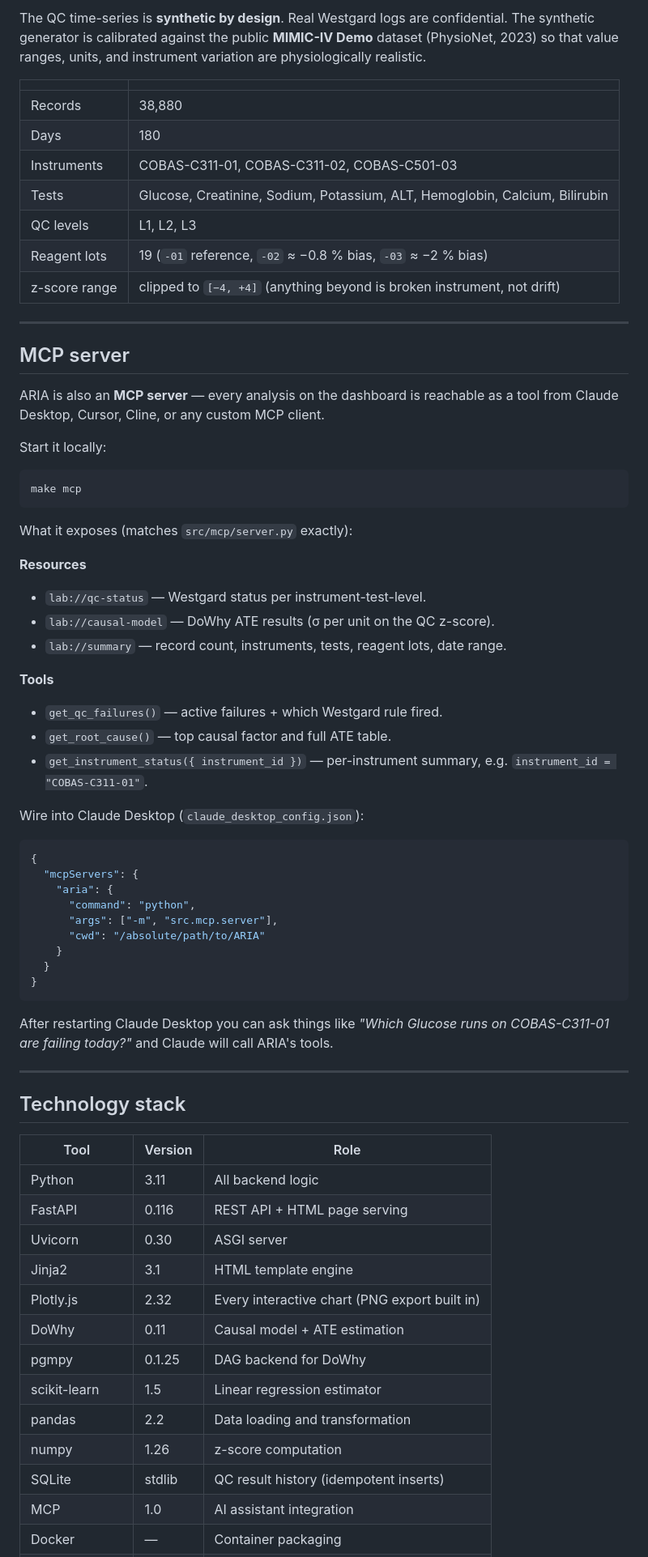
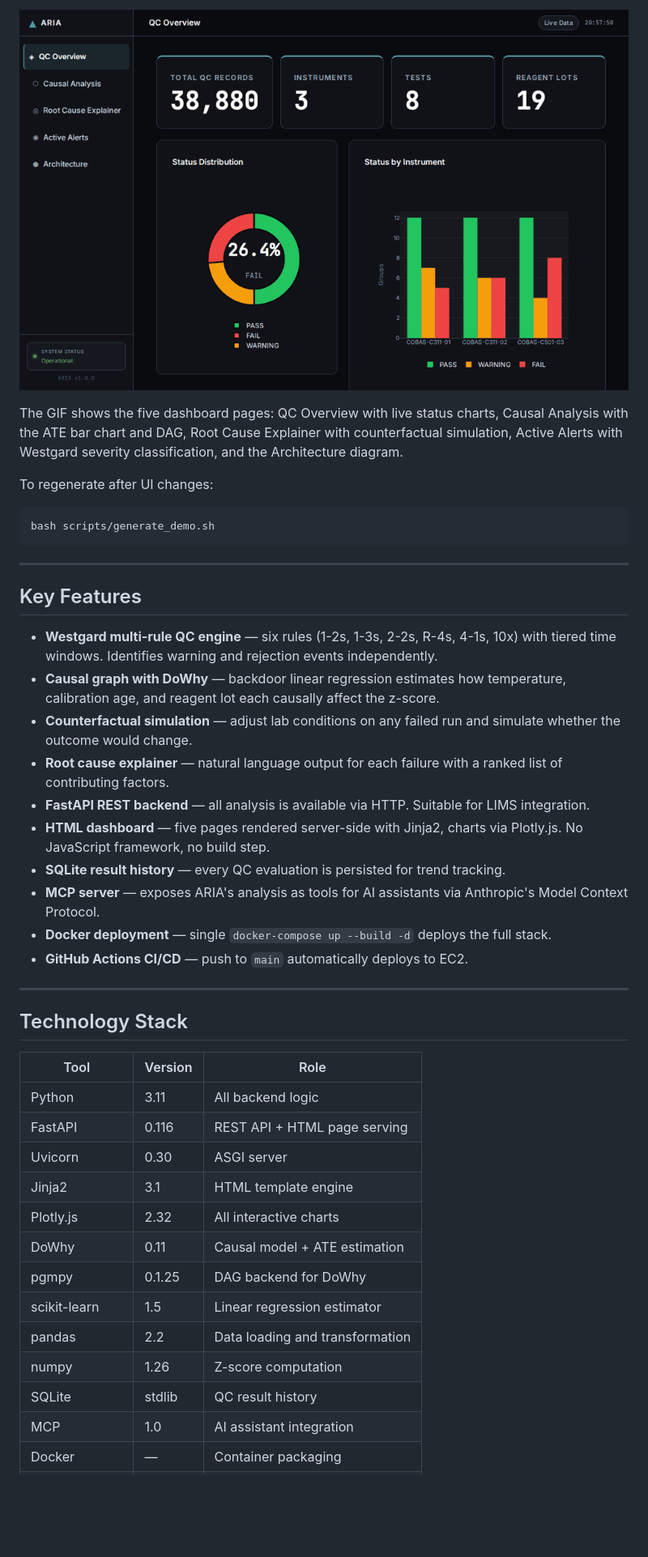
Before and after one commit to Anas9-8/ARIA-Automated-Root-cause-Intelligence-for-Analytical-Laboratories, a Markdown page: README.md, the part around one of its changes. Shown at 81% size. Rendered like a GitHub page; blank space fills up the shorter version.

````diff
--- a/README.md
+++ b/README.md
@@ -163,65 +74,32 @@ status.
 
-The QC time-series is **synthetic by design**. Real Westgard logs are
-confidential. The synthetic generator is calibrated against the public
-**MIMIC-IV Demo** dataset (PhysioNet, 2023) so that value ranges, units, and
-instrument variation are physiologically realistic.
+![ARIA Dashboard Demo](docs/demo.gif)
 
-| | |
-|---|---|
-| Records | 38,880 |
-| Days | 180 |
-| Instruments | COBAS-C311-01, COBAS-C311-02, COBAS-C501-03 |
-| Tests | Glucose, Creatinine, Sodium, Potassium, ALT, Hemoglobin, Calcium, Bilirubin |
-| QC levels | L1, L2, L3 |
-| Reagent lots | 19 (`-01` reference, `-02` ≈ −0.8 % bias, `-03` ≈ −2 % bias) |
-| z-score range | clipped to `[−4, +4]` (anything beyond is broken instrument, not drift) |
+The GIF shows the five dashboard pages: QC Overview with live status charts, Causal Analysis with the ATE bar chart and DAG, Root Cause Explainer with counterfactual simulation, Active Alerts with Westgard severity classification, and the Architecture diagram.
+
+To regenerate after UI changes:
+
+```bash
+bash scripts/generate_demo.sh
+```
 
 ---
 
-## MCP server
+## Key Features
 
-ARIA is also an **MCP server** — every analysis on the dashboard is reachable
-as a tool from Claude Desktop, Cursor, Cline, or any custom MCP client.
-
-Start it locally:
-
-```bash
-make mcp
-```
-
-What it exposes (matches `src/mcp/server.py` exactly):
-
-**Resources**
-- `lab://qc-status` — Westgard status per instrument-test-level.
-- `lab://causal-model` — DoWhy ATE results (σ per unit on the QC z-score).
-- `lab://summary` — record count, instruments, tests, reagent lots, date range.
-
-**Tools**
-- `get_qc_failures()` — active failures + which Westgard rule fired.
-- `get_root_cause()` — top causal factor and full ATE table.
-- `get_instrument_status({ instrument_id })` — per-instrument summary, e.g.
-  `instrument_id = "COBAS-C311-01"`.
-
-Wire into Claude Desktop (`claude_desktop_config.json`):
-
-```json
-{
-  "mcpServers": {
-    "aria": {
-      "command": "python",
-      "args": ["-m", "src.mcp.server"],
-      "cwd": "/absolute/path/to/ARIA"
-    }
-  }
-}
-```
-
-After restarting Claude Desktop you can ask things like *"Which Glucose runs
-on COBAS-C311-01 are failing today?"* and Claude will call ARIA's tools.
+- **Westgard multi-rule QC engine** — six rules (1-2s, 1-3s, 2-2s, R-4s, 4-1s, 10x) with tiered time windows. Identifies warning and rejection events independently.
+- **Causal graph with DoWhy** — backdoor linear regression estimates how temperature, calibration age, and reagent lot each causally affect the z-score.
+- **Counterfactual simulation** — adjust lab conditions on any failed run and simulate whether the outcome would change.
+- **Root cause explainer** — natural language output for each failure with a ranked list of contributing factors.
+- **FastAPI REST backend** — all analysis is available via HTTP. Suitable for LIMS integration.
+- **HTML dashboard** — five pages rendered server-side with Jinja2, charts via Plotly.js. No JavaScript framework, no build step.
+- **SQLite result history** — every QC evaluation is persisted for trend tracking.
+- **MCP server** — exposes ARIA's analysis as tools for AI assistants via Anthropic's Model Context Protocol.
+- **Docker deployment** — single `docker-compose up --build -d` deploys the full stack.
+- **GitHub Actions CI/CD** — push to `main` automatically deploys to EC2.
 
 ---
 
-## Technology stack
+## Technology Stack
 
 | Tool | Version | Role |
 |------|---------|------|
@@ -229,13 +107,13 @@ on COBAS-C311-01 are failing today?"* and Claude will call ARIA's tools.
 | FastAPI | 0.116 | REST API + HTML page serving |
 | Uvicorn | 0.30 | ASGI server |
 | Jinja2 | 3.1 | HTML template engine |
-| Plotly.js | 2.32 | Every interactive chart (PNG export built in) |
+| Plotly.js | 2.32 | All interactive charts |
 | DoWhy | 0.11 | Causal model + ATE estimation |
 | pgmpy | 0.1.25 | DAG backend for DoWhy |
 | scikit-learn | 1.5 | Linear regression estimator |
 | pandas | 2.2 | Data loading and transformation |
-| numpy | 1.26 | z-score computation |
-| SQLite | stdlib | QC result history (idempotent inserts) |
+| numpy | 1.26 | Z-score computation |
+| SQLite | stdlib | QC result history |
 | MCP | 1.0 | AI assistant integration |
 | Docker | — | Container packaging |
 | GitHub Actions | — | CI/CD pipeline |
````
Also changed, not shown: other parts of README.md (+197 -184 lines).
